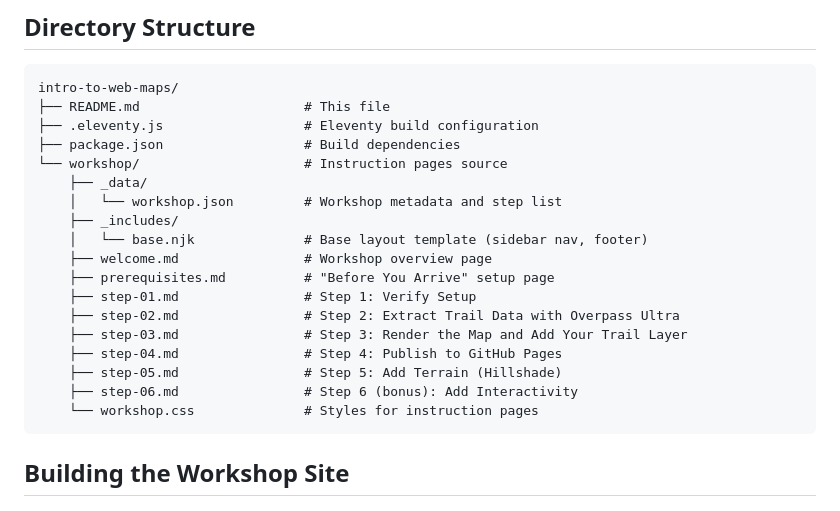
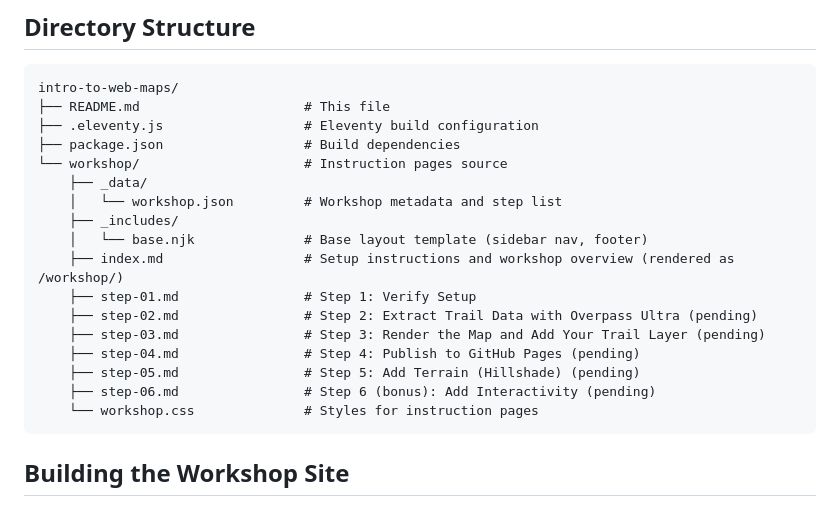
Before and after one commit to mizmay/intro-to-web-maps, a Markdown page: README.md, the part around the change. Drawn GitHub-style.

Commit message:
Update README to reflect current file structure

````diff
--- a/README.md
+++ b/README.md
@@ -20,14 +20,13 @@ intro-to-web-maps/
     │   └── workshop.json         # Workshop metadata and step list
     ├── _includes/
     │   └── base.njk              # Base layout template (sidebar nav, footer)
-    ├── welcome.md                # Workshop overview page
-    ├── prerequisites.md          # "Before You Arrive" setup page
+    ├── index.md                  # Setup instructions and workshop overview (rendered as /workshop/)
     ├── step-01.md                # Step 1: Verify Setup
-    ├── step-02.md                # Step 2: Extract Trail Data with Overpass Ultra
-    ├── step-03.md                # Step 3: Render the Map and Add Your Trail Layer
-    ├── step-04.md                # Step 4: Publish to GitHub Pages
-    ├── step-05.md                # Step 5: Add Terrain (Hillshade)
-    ├── step-06.md                # Step 6 (bonus): Add Interactivity
+    ├── step-02.md                # Step 2: Extract Trail Data with Overpass Ultra (pending)
+    ├── step-03.md                # Step 3: Render the Map and Add Your Trail Layer (pending)
+    ├── step-04.md                # Step 4: Publish to GitHub Pages (pending)
+    ├── step-05.md                # Step 5: Add Terrain (Hillshade) (pending)
+    ├── step-06.md                # Step 6 (bonus): Add Interactivity (pending)
     └── workshop.css              # Styles for instruction pages
 ```
 
````
